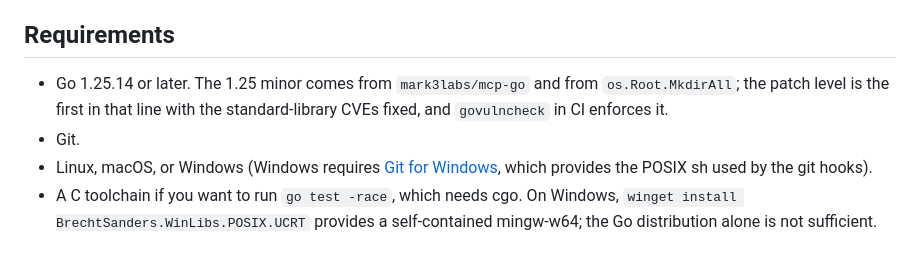
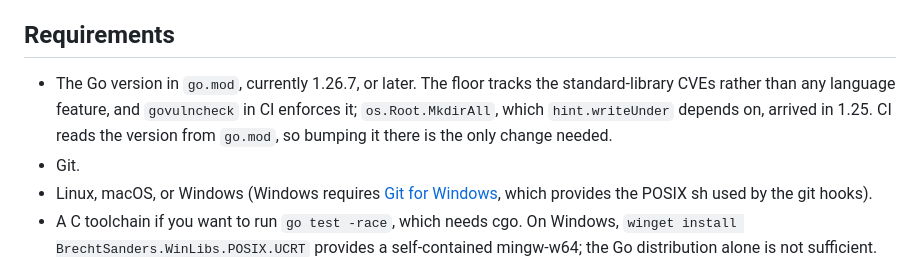
Before and after one commit to cjrdz/githints, a Markdown page: CONTRIBUTING.md, the part around the change. GitHub-like rendering.

```diff
--- a/CONTRIBUTING.md
+++ b/CONTRIBUTING.md
@@ -5,9 +5,11 @@ and make changes.
 
 ## Requirements
 
-- Go 1.25.14 or later. The 1.25 minor comes from `mark3labs/mcp-go` and from
-  `os.Root.MkdirAll`; the patch level is the first in that line with the
-  standard-library CVEs fixed, and `govulncheck` in CI enforces it.
+- The Go version in `go.mod`, currently 1.26.7, or later. The floor tracks the
+  standard-library CVEs rather than any language feature, and `govulncheck` in
+  CI enforces it; `os.Root.MkdirAll`, which `hint.writeUnder` depends on,
+  arrived in 1.25. CI reads the version from `go.mod`, so bumping it there is
+  the only change needed.
 - Git.
 - Linux, macOS, or Windows (Windows requires [Git for Windows](https://gitforwindows.org/), which provides the POSIX sh used by the git hooks).
 - A C toolchain if you want to run `go test -race`, which needs cgo. On Windows,
```
Also changed, not shown: README.md (+21 -8 lines), docs/usage.md (+74 -10 lines).
